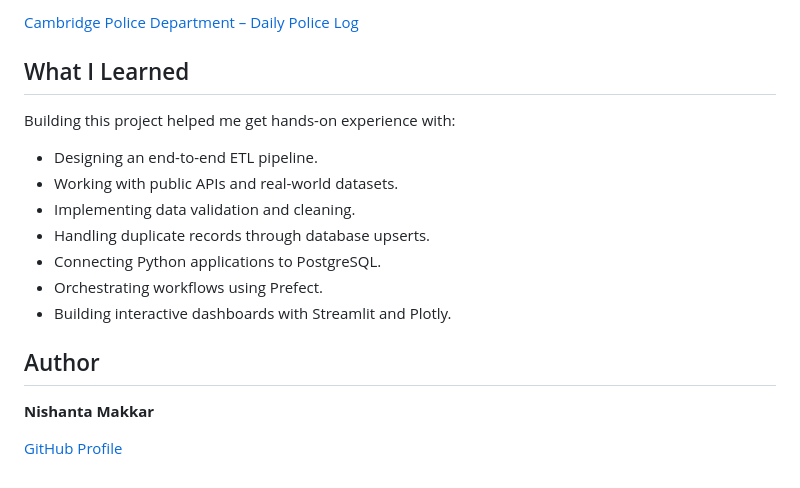
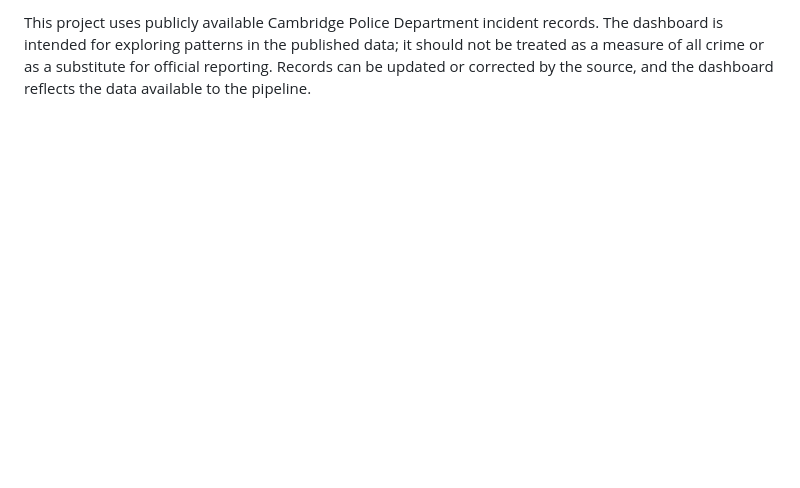
Before and after one commit to Nishanta04/cambridge-crime-data-pipeline, a Markdown page: README.md, the part around one of its changes. Rendered like a GitHub page; blank space fills up the shorter version.

```diff
--- a/README.md
+++ b/README.md
@@ -138,20 +122,2 @@ The project uses the Cambridge Police Department Daily Police Log dataset, avail
 
-[Cambridge Police Department – Daily Police Log](https://data.cambridgema.gov/)
-
-## What I Learned
-
-Building this project helped me get hands-on experience with:
-
-- Designing an end-to-end ETL pipeline.
-- Working with public APIs and real-world datasets.
-- Implementing data validation and cleaning.
-- Handling duplicate records through database upserts.
-- Connecting Python applications to PostgreSQL.
-- Orchestrating workflows using Prefect.
-- Building interactive dashboards with Streamlit and Plotly.
-
-## Author
-
-**Nishanta Makkar**
-
-[GitHub Profile](https://github.com/Nishanta04)
+This project uses publicly available Cambridge Police Department incident records. The dashboard is intended for exploring patterns in the published data; it should not be treated as a measure of all crime or as a substitute for official reporting. Records can be updated or corrected by the source, and the dashboard reflects the data available to the pipeline.
```
Also changed, not shown: other parts of README.md (+59 -75 lines), assets/dashboard.png (added).
